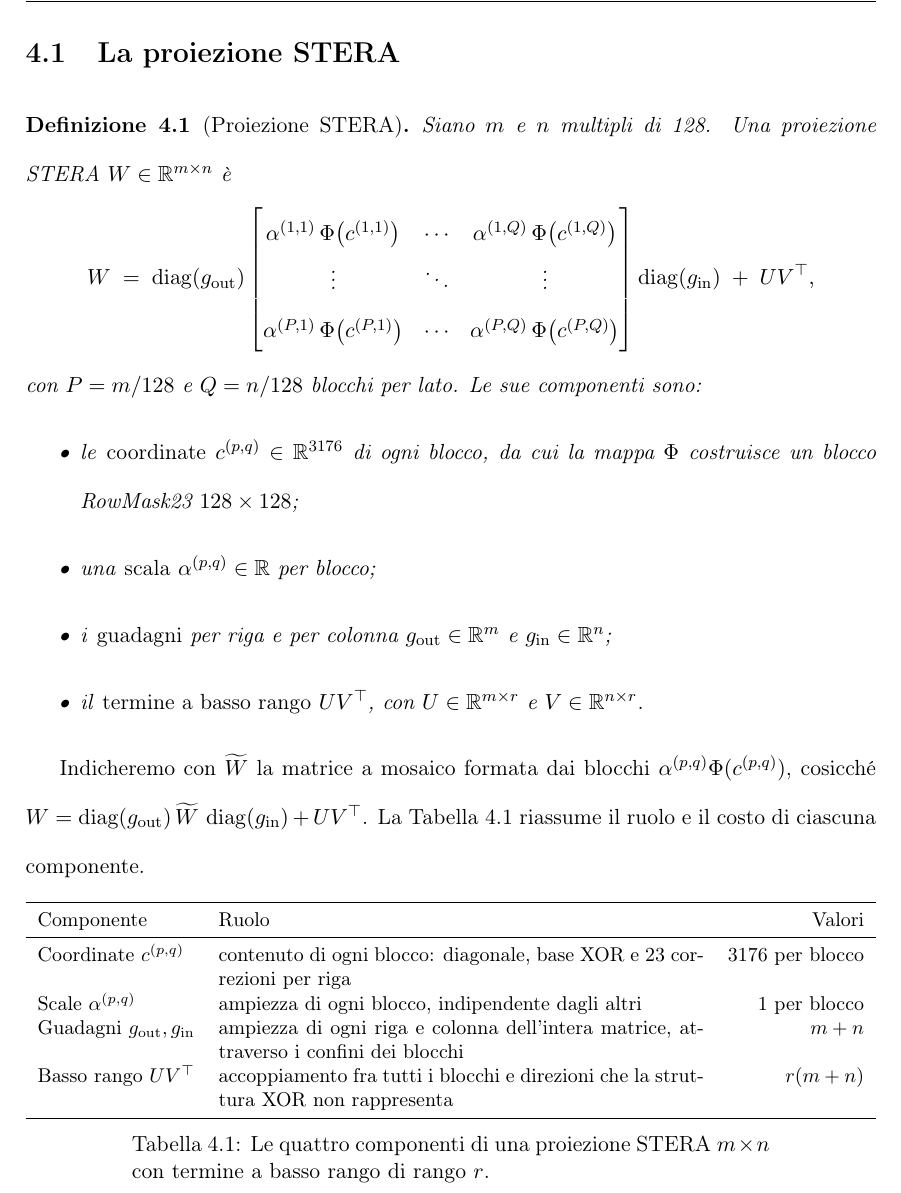
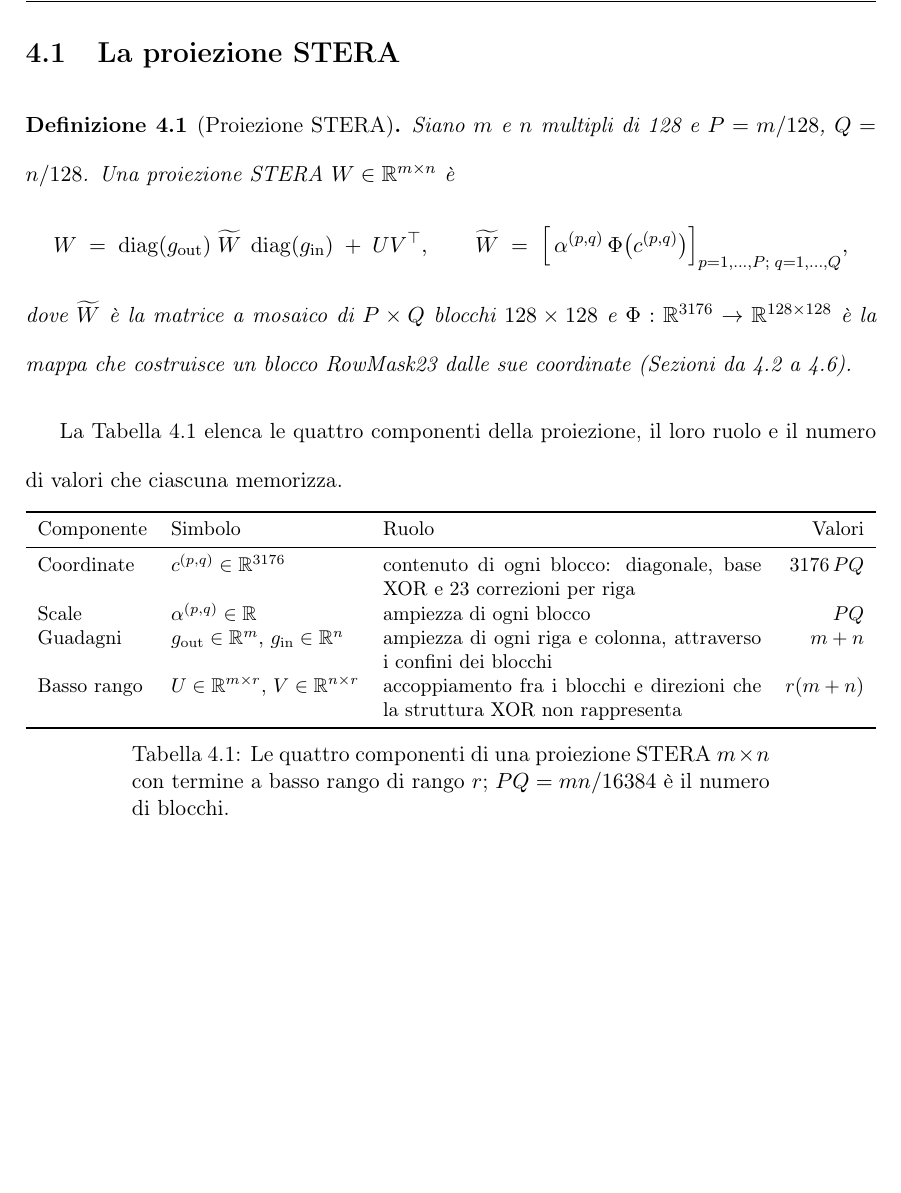
Before and after one commit to KatoteshiKuka/stera-rowmask23, a LaTeX thesis (tesi/main.tex, which reads tesi/capitoli/03-formalismo.tex): part of page 50 of 145 before the commit and part of page 50 of 144 after it, cut so that both start at the same text, the shorter picture padded with empty space. Compiled offline with pdfLaTeX.

Commit message:
Definizione della proiezione STERA più compatta: matrice a mosaico in una riga, componenti solo nella tabella
Co-Authored-By: Claude Opus 5.5 <noreply@anthropic.com>

```diff
--- a/tesi/capitoli/03-formalismo.tex
+++ b/tesi/capitoli/03-formalismo.tex
@@ -5,41 +5,31 @@ In questo capitolo definiamo la parametrizzazione STERA delle proiezioni di un T
 
 \begin{definizione}[Proiezione STERA]
 \label{def:proiezione-stera}
-Siano $m$ e $n$ multipli di 128. Una proiezione STERA $W\in\mathbb{R}^{m\times n}$ è
+Siano $m$ e $n$ multipli di 128 e $P=m/128$, $Q=n/128$. Una proiezione STERA $W\in\mathbb{R}^{m\times n}$ è
 \[
-W \;=\; \operatorname{diag}(g_{\mathrm{out}})
-\begin{bmatrix}
-\alpha^{(1,1)}\,\Phi\big(c^{(1,1)}\big) & \cdots & \alpha^{(1,Q)}\,\Phi\big(c^{(1,Q)}\big)\\
-\vdots & \ddots & \vdots\\
-\alpha^{(P,1)}\,\Phi\big(c^{(P,1)}\big) & \cdots & \alpha^{(P,Q)}\,\Phi\big(c^{(P,Q)}\big)
-\end{bmatrix}
-\operatorname{diag}(g_{\mathrm{in}}) \;+\; U V^{\top},
+W \;=\; \operatorname{diag}(g_{\mathrm{out}})\;\widetilde W\;\operatorname{diag}(g_{\mathrm{in}}) \;+\; U V^{\top},
+\qquad
+\widetilde W \;=\; \Big[\,\alpha^{(p,q)}\,\Phi\big(c^{(p,q)}\big)\Big]_{p=1,\dots,P;\;q=1,\dots,Q},
 \]
-con $P=m/128$ e $Q=n/128$ blocchi per lato. Le sue componenti sono:
-\begin{itemize}
-\item le \emph{coordinate} $c^{(p,q)}\in\mathbb{R}^{3176}$ di ogni blocco, da cui la mappa $\Phi$ costruisce un blocco RowMask23 $128\times128$;
-\item una \emph{scala} $\alpha^{(p,q)}\in\mathbb{R}$ per blocco;
-\item i \emph{guadagni} per riga e per colonna $g_{\mathrm{out}}\in\mathbb{R}^{m}$ e $g_{\mathrm{in}}\in\mathbb{R}^{n}$;
-\item il \emph{termine a basso rango} $UV^{\top}$, con $U\in\mathbb{R}^{m\times r}$ e $V\in\mathbb{R}^{n\times r}$.
-\end{itemize}
+dove $\widetilde W$ è la matrice a mosaico di $P\times Q$ blocchi $128\times128$ e $\Phi:\mathbb{R}^{3176}\to\mathbb{R}^{128\times128}$ è la mappa che costruisce un blocco RowMask23 dalle sue coordinate (Sezioni da~\ref{sec:notazione} a~\ref{sec:linearita-iniettivita}).
 \end{definizione}
 
-Indicheremo con $\widetilde W$ la matrice a mosaico formata dai blocchi $\alpha^{(p,q)}\Phi(c^{(p,q)})$, cosicché $W=\operatorname{diag}(g_{\mathrm{out}})\,\widetilde W\,\operatorname{diag}(g_{\mathrm{in}})+UV^\top$. La Tabella~\ref{tab:componenti-proiezione} riassume il ruolo e il costo di ciascuna componente.
+La Tabella~\ref{tab:componenti-proiezione} elenca le quattro componenti della proiezione, il loro ruolo e il numero di valori che ciascuna memorizza.
 
 \begin{table}[htbp]
 \centering
 \small
-\begin{tabularx}{\linewidth}{lXr}
+\begin{tabularx}{\linewidth}{llXr}
 \toprule
-Componente & Ruolo & Valori \\
+Componente & Simbolo & Ruolo & Valori \\
 \midrule
-Coordinate $c^{(p,q)}$ & contenuto di ogni blocco: diagonale, base XOR e 23 correzioni per riga & $3176$ per blocco \\
-Scale $\alpha^{(p,q)}$ & ampiezza di ogni blocco, indipendente dagli altri & $1$ per blocco \\
-Guadagni $g_{\mathrm{out}},g_{\mathrm{in}}$ & ampiezza di ogni riga e colonna dell'intera matrice, attraverso i confini dei blocchi & $m+n$ \\
-Basso rango $UV^\top$ & accoppiamento fra tutti i blocchi e direzioni che la struttura XOR non rappresenta & $r(m+n)$ \\
+Coordinate & $c^{(p,q)}\in\mathbb{R}^{3176}$ & contenuto di ogni blocco: diagonale, base XOR e 23 correzioni per riga & $3176\,PQ$ \\
+Scale & $\alpha^{(p,q)}\in\mathbb{R}$ & ampiezza di ogni blocco & $PQ$ \\
+Guadagni & $g_{\mathrm{out}}\in\mathbb{R}^{m}$, $g_{\mathrm{in}}\in\mathbb{R}^{n}$ & ampiezza di ogni riga e colonna, attraverso i confini dei blocchi & $m+n$ \\
+Basso rango & $U\in\mathbb{R}^{m\times r}$, $V\in\mathbb{R}^{n\times r}$ & accoppiamento fra i blocchi e direzioni che la struttura XOR non rappresenta & $r(m+n)$ \\
 \bottomrule
 \end{tabularx}
-\caption{Le quattro componenti di una proiezione STERA $m\times n$ con termine a basso rango di rango $r$.}
+\caption{Le quattro componenti di una proiezione STERA $m\times n$ con termine a basso rango di rango $r$; $PQ=mn/16384$ è il numero di blocchi.}
 \label{tab:componenti-proiezione}
 \end{table}
 
```
Also changed, not shown: tesi/tesi_STERA_Nardoni.pdf.
